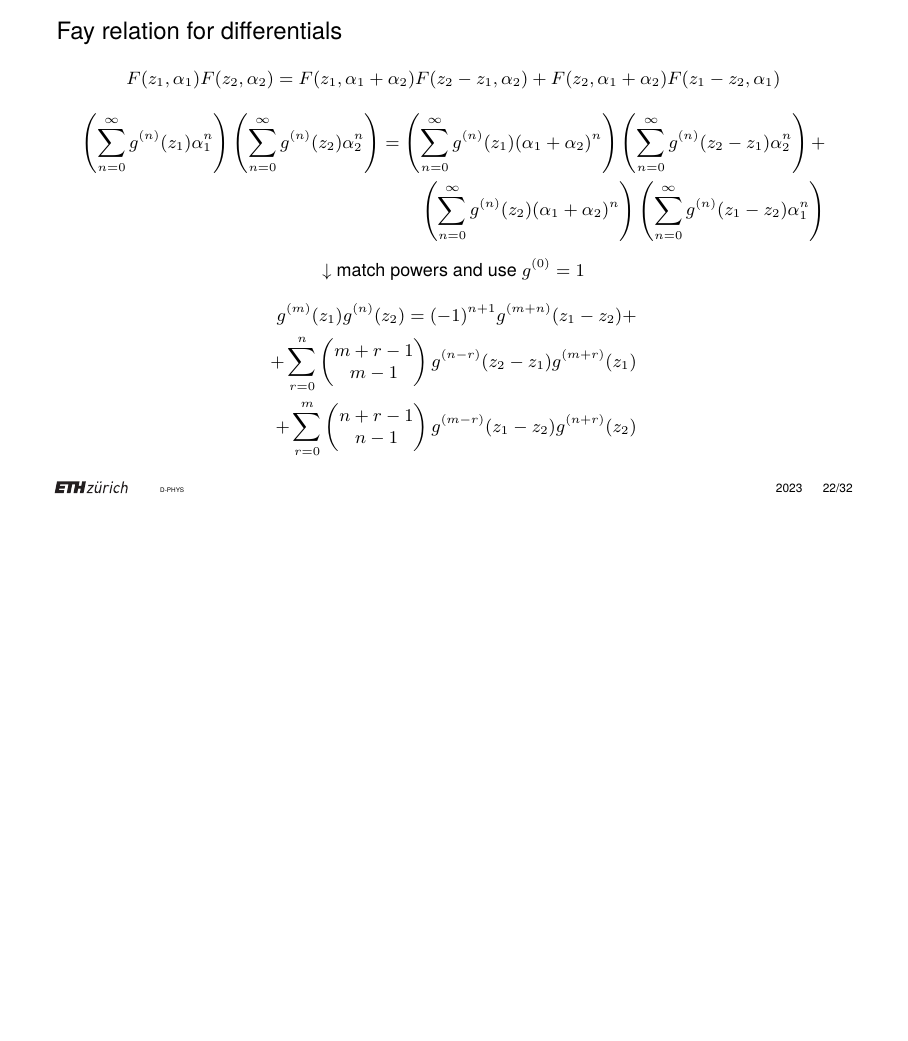
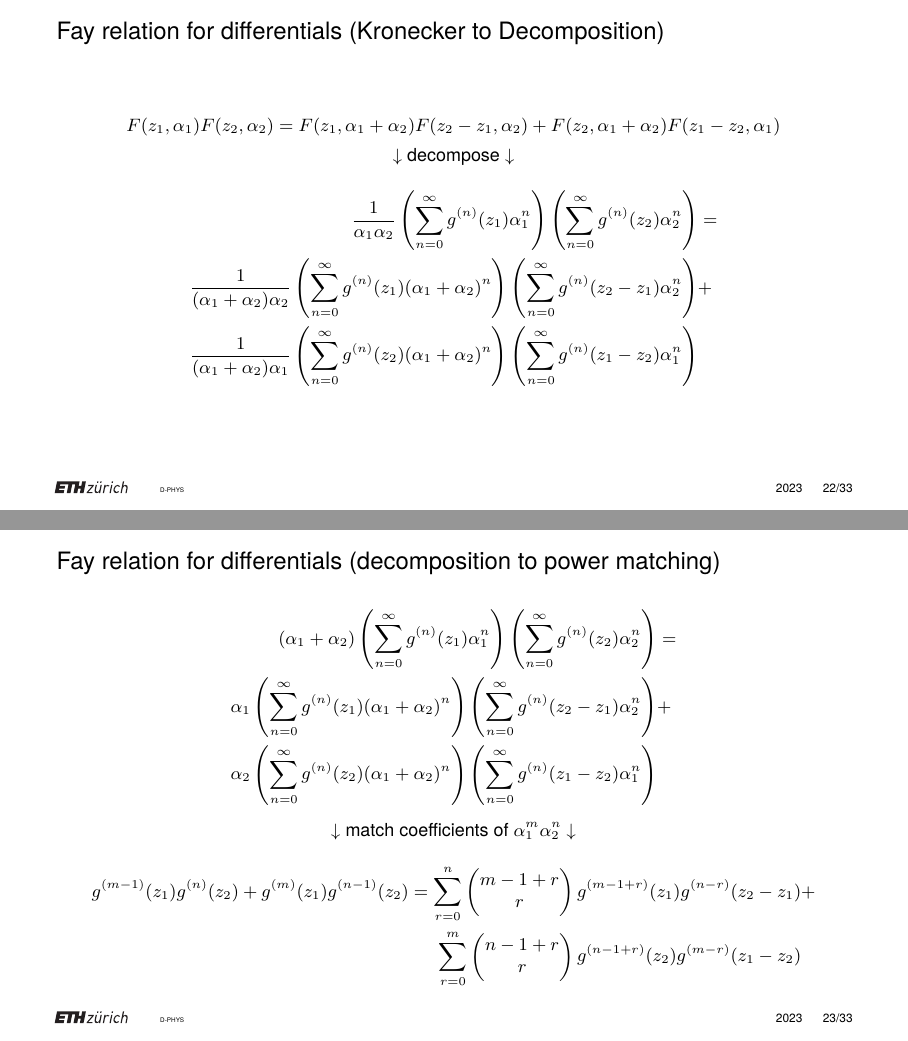
Before and after one commit to artlis321/Proseminar-RSandTF, LaTeX slides (Presentation/BeamerPresentation/B12presentation.tex): page 24 of 34 before the commit and pages 24 and 25 of 35 after it, the two joined at a grey line, the shorter picture padded with empty space. Compiled offline with pdfLaTeX.

Commit message:
Fay relation

```diff
--- a/Presentation/BeamerPresentation/B12presentation.tex
+++ b/Presentation/BeamerPresentation/B12presentation.tex
@@ -421,18 +421,27 @@
     (probably needs to be several slides)
 \end{frame}
 
-\begin{frame}{Fay relation for differentials}
+\begin{frame}{Fay relation for differentials (Kronecker to Decomposition)}
     \[F(z_1,\alpha_1)F(z_2,\alpha_2) = F(z_1,\alpha_1+\alpha_2)F(z_2-z_1,\alpha_2)+F(z_2,\alpha_1+\alpha_2)F(z_1-z_2,\alpha_1)\]
+    \[\downarrow \text{decompose} \downarrow\]
     \begin{align*}
-        \left(\sum_{n=0}^\infty g^{(n)}(z_1) \alpha_1^n\right)\left(\sum_{n=0}^\infty g^{(n)}(z_2) \alpha_2^n\right) =
-        \left(\sum_{n=0}^\infty g^{(n)}(z_1) (\alpha_1+\alpha_2)^n\right)\left(\sum_{n=0}^\infty g^{(n)}(z_2-z_1) \alpha_2^n\right) + \\
-        \left(\sum_{n=0}^\infty g^{(n)}(z_2) (\alpha_1+\alpha_2)^n\right)\left(\sum_{n=0}^\infty g^{(n)}(z_1-z_2) \alpha_1^n\right)
+        \frac{1}{\alpha_1 \alpha_2}\left(\sum_{n=0}^\infty g^{(n)}(z_1) \alpha_1^n\right)\left(\sum_{n=0}^\infty g^{(n)}(z_2) \alpha_2^n\right)& = \\
+        \frac{1}{(\alpha_1+\alpha_2)\alpha_2}\left(\sum_{n=0}^\infty g^{(n)}(z_1) (\alpha_1+\alpha_2)^n\right)\left(\sum_{n=0}^\infty g^{(n)}(z_2-z_1) \alpha_2^n\right)& + \\
+        \frac{1}{(\alpha_1+\alpha_2)\alpha_1}\left(\sum_{n=0}^\infty g^{(n)}(z_2) (\alpha_1+\alpha_2)^n\right)\left(\sum_{n=0}^\infty g^{(n)}(z_1-z_2) \alpha_1^n\right)&
     \end{align*}
-    \[\downarrow \text{match powers and use }g^{(0)}=1\]
+
+\end{frame}
+
+\begin{frame}{Fay relation for differentials (decomposition to power matching)}
     \begin{align*}
-        g^{(m)}(z_1)g^{(n)}(z_2) = (-1)^{n+1}g^{(m+n)}(z_1-z_2) + \\
-        + \sum_{r=0}^n \begin{pmatrix} m+r-1 \\ m-1 \end{pmatrix} g^{(n-r)}(z_2-z_1) g^{(m+r)}(z_1) \\
-        + \sum_{r=0}^m \begin{pmatrix} n+r-1 \\ n-1 \end{pmatrix} g^{(m-r)}(z_1-z_2) g^{(n+r)}(z_2)
+        (\alpha_1+\alpha_2)\left(\sum_{n=0}^\infty g^{(n)}(z_1) \alpha_1^n\right)\left(\sum_{n=0}^\infty g^{(n)}(z_2) \alpha_2^n\right)& = \\
+        \alpha_1\left(\sum_{n=0}^\infty g^{(n)}(z_1) (\alpha_1+\alpha_2)^n\right)\left(\sum_{n=0}^\infty g^{(n)}(z_2-z_1) \alpha_2^n\right)& + \\
+        \alpha_2\left(\sum_{n=0}^\infty g^{(n)}(z_2) (\alpha_1+\alpha_2)^n\right)\left(\sum_{n=0}^\infty g^{(n)}(z_1-z_2) \alpha_1^n\right)&
+    \end{align*}
+    \[\downarrow \text{match coefficients of }\alpha_1^m \alpha_2^n \downarrow\]
+    \begin{align*}
+        g^{(m-1)}(z_1) g^{(n)}(z_2) + g^{(m)}(z_1) g^{(n-1)}(z_2) = \sum_{r=0}^n \begin{pmatrix} m-1+r \\ r \end{pmatrix} g^{(m-1+r)}(z_1) g^{(n-r)}(z_2-z_1)& + \\
+        \sum_{r=0}^m \begin{pmatrix} n-1+r \\ r \end{pmatrix} g^{(n-1+r)}(z_2) g^{(m-r)}(z_1-z_2)&
     \end{align*}
 \end{frame}
 
```
Also changed, not shown: Presentation/BeamerPresentation/B12presentation.pdf.
